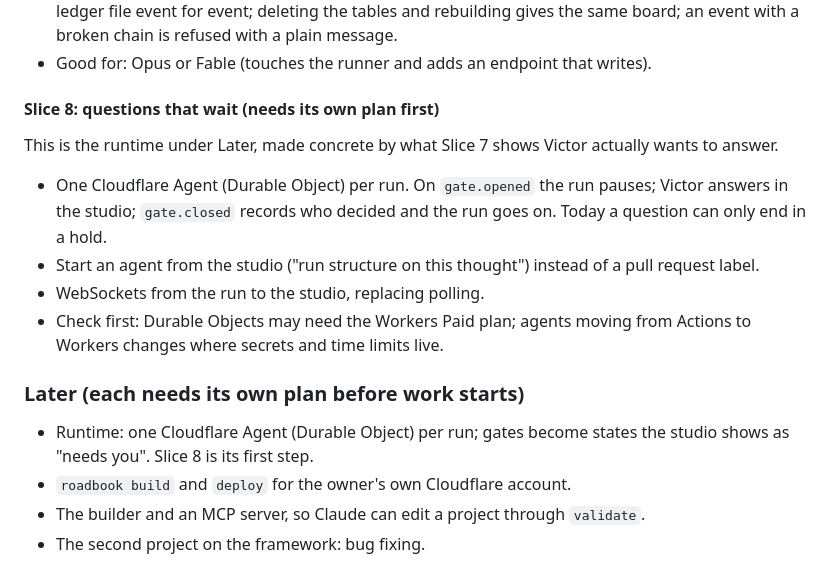
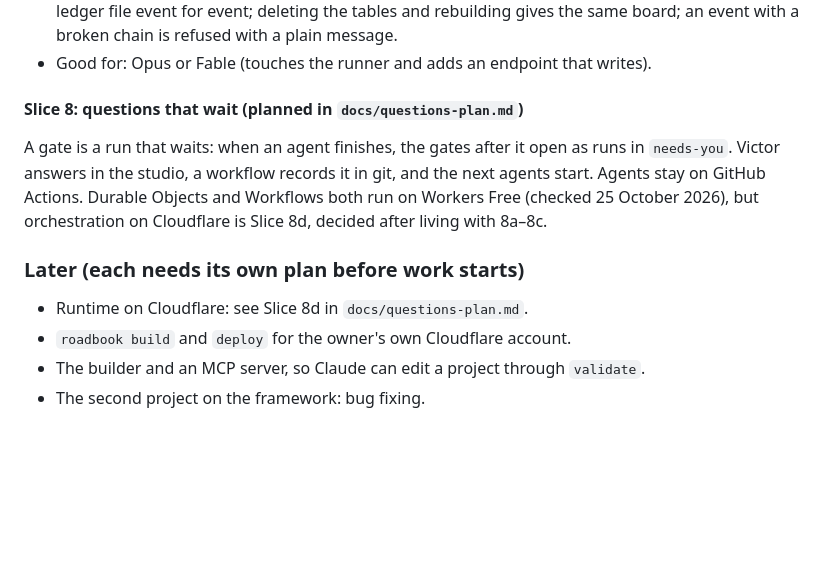
Before and after one commit to victorsaly/agentic-blog, a Markdown page: docs/roadbook-plan.md, the part around the change. Rendered like a GitHub page; blank space fills up the shorter version.

```diff
--- a/docs/roadbook-plan.md
+++ b/docs/roadbook-plan.md
@@ -163,21 +163,16 @@ asking. The runner does not stream text yet (`node.delta`); the timeline joins i
   broken chain is refused with a plain message.
 - Good for: Opus or Fable (touches the runner and adds an endpoint that writes).
 
-#### Slice 8: questions that wait (needs its own plan first)
+#### Slice 8: questions that wait (planned in `docs/questions-plan.md`)
 
-This is the runtime under Later, made concrete by what Slice 7 shows Victor actually wants to answer.
-
-- One Cloudflare Agent (Durable Object) per run. On `gate.opened` the run pauses; Victor answers in the
-  studio; `gate.closed` records who decided and the run goes on. Today a question can only end in a hold.
-- Start an agent from the studio ("run structure on this thought") instead of a pull request label.
-- WebSockets from the run to the studio, replacing polling.
-- Check first: Durable Objects may need the Workers Paid plan; agents moving from Actions to Workers
-  changes where secrets and time limits live.
+A gate is a run that waits: when an agent finishes, the gates after it open as runs in `needs-you`. Victor
+answers in the studio, a workflow records it in git, and the next agents start. Agents stay on GitHub
+Actions. Durable Objects and Workflows both run on Workers Free (checked 25 October 2026), but
+orchestration on Cloudflare is Slice 8d, decided after living with 8a–8c.
 
 ### Later (each needs its own plan before work starts)
 
-- Runtime: one Cloudflare Agent (Durable Object) per run; gates become states the studio shows as
-  "needs you". Slice 8 is its first step.
+- Runtime on Cloudflare: see Slice 8d in `docs/questions-plan.md`.
 - `roadbook build` and `deploy` for the owner's own Cloudflare account.
 - The builder and an MCP server, so Claude can edit a project through `validate`.
 - The second project on the framework: bug fixing.
```
Also changed, not shown: docs/questions-plan.md (added, +150 -0 lines).
